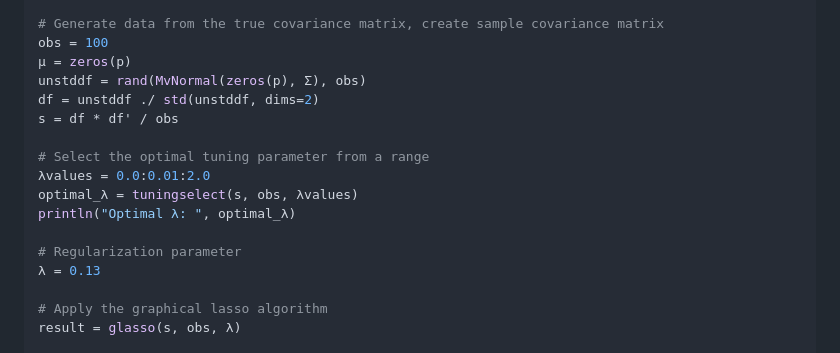
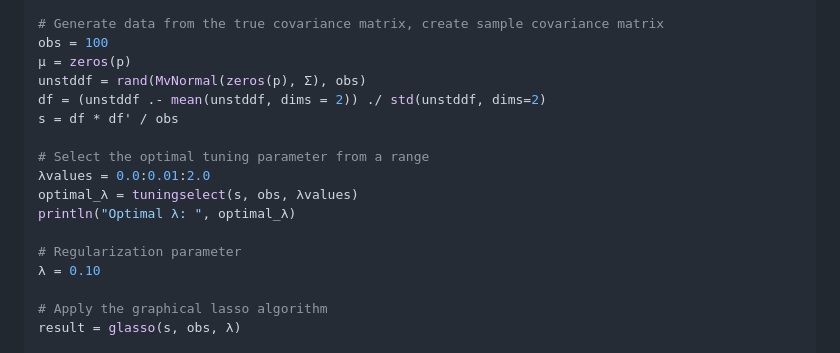
Before and after one commit to ivanuricardo/GraphicalLasso.jl, a Markdown page: README.md, the part around the change. GitHub-like rendering.

Commit message:
demean in the readme

```diff
--- a/README.md
+++ b/README.md
@@ -54,7 +54,7 @@ iscov(Σ)
 obs = 100
 μ = zeros(p)
 unstddf = rand(MvNormal(zeros(p), Σ), obs)
-df = unstddf ./ std(unstddf, dims=2)
+df = (unstddf .- mean(unstddf, dims = 2)) ./ std(unstddf, dims=2)
 s = df * df' / obs
 
 # Select the optimal tuning parameter from a range
@@ -63,7 +63,7 @@ optimal_λ = tuningselect(s, obs, λvalues)
 println("Optimal λ: ", optimal_λ)
 
 # Regularization parameter
-λ = 0.13
+λ = 0.10
 
 # Apply the graphical lasso algorithm
 result = glasso(s, obs, λ)
```
